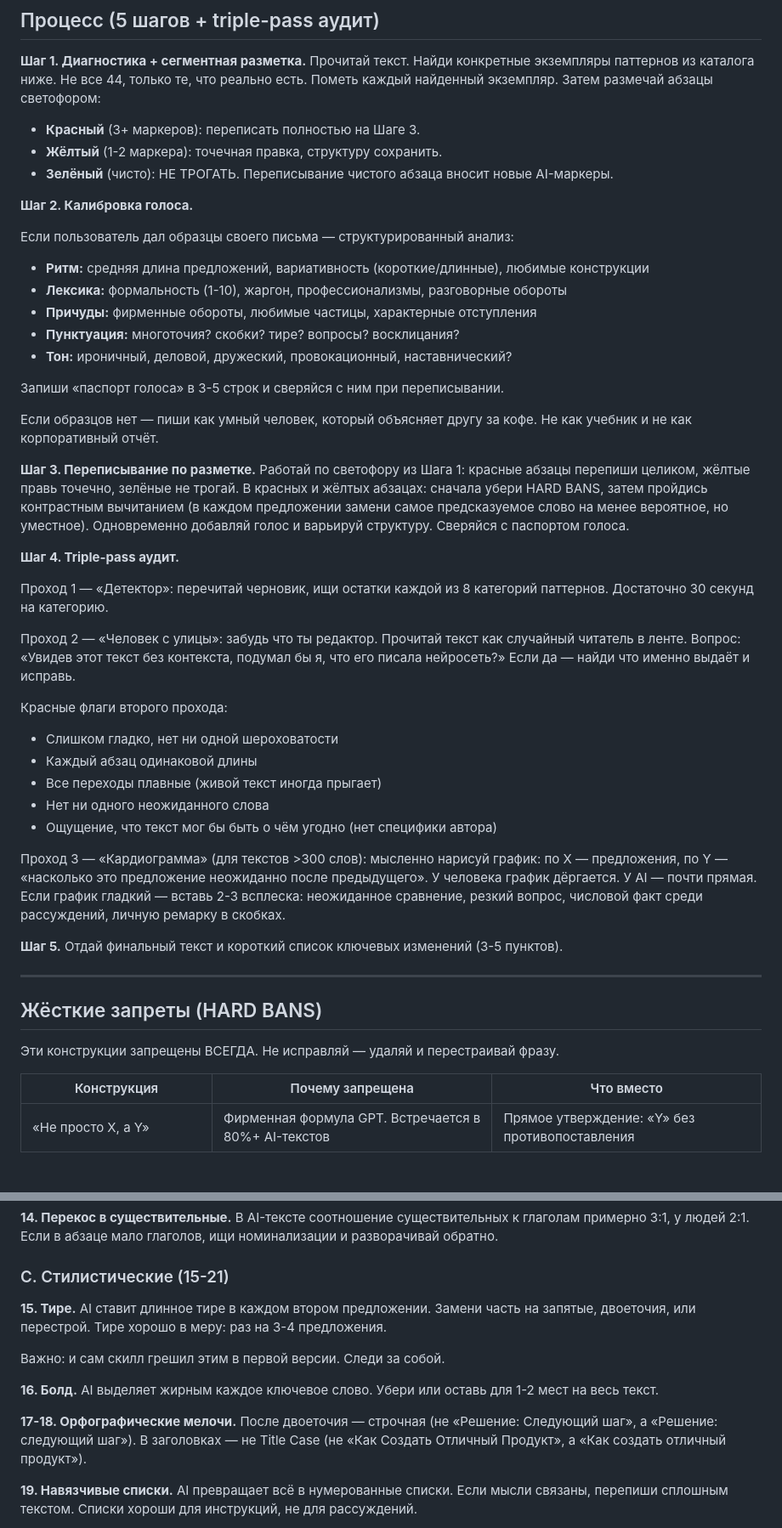
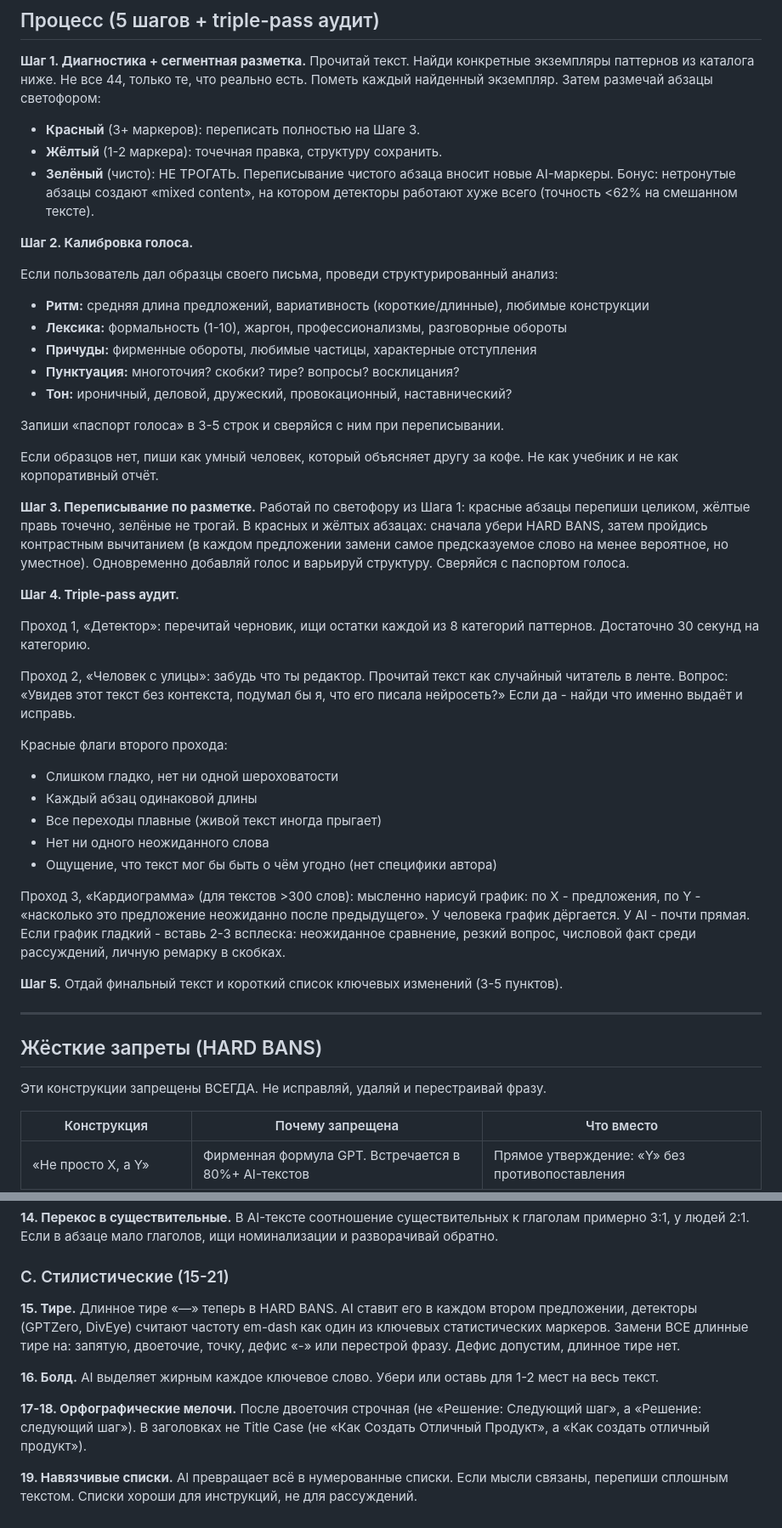
Before and after one commit to ilyautov/humanizer-ru, a Markdown page: skills/humanizer-ru/SKILL.md, 2 parts joined by grey strips. Shown at 85% size. Rendered like a GitHub page; blank space fills up the shorter version.

Commit message:
Updated to v2.2: detector awareness + em-dash hard ban
Co-Authored-By: Claude Opus 4.6 <noreply@anthropic.com>

```diff
--- a/skills/humanizer-ru/SKILL.md
+++ b/skills/humanizer-ru/SKILL.md
@@ -68,11 +82,11 @@ description: "Скилл для очеловечивания русскоязы
 **Шаг 1. Диагностика + сегментная разметка.** Прочитай текст. Найди конкретные экземпляры паттернов из каталога ниже. Не все 44, только те, что реально есть. Пометь каждый найденный экземпляр. Затем размечай абзацы светофором:
 - **Красный** (3+ маркеров): переписать полностью на Шаге 3.
 - **Жёлтый** (1-2 маркера): точечная правка, структуру сохранить.
-- **Зелёный** (чисто): НЕ ТРОГАТЬ. Переписывание чистого абзаца вносит новые AI-маркеры.
+- **Зелёный** (чисто): НЕ ТРОГАТЬ. Переписывание чистого абзаца вносит новые AI-маркеры. Бонус: нетронутые абзацы создают «mixed content», на котором детекторы работают хуже всего (точность <62% на смешанном тексте).
 
 **Шаг 2. Калибровка голоса.**
 
-Если пользователь дал образцы своего письма — структурированный анализ:
+Если пользователь дал образцы своего письма, проведи структурированный анализ:
 - **Ритм:** средняя длина предложений, вариативность (короткие/длинные), любимые конструкции
 - **Лексика:** формальность (1-10), жаргон, профессионализмы, разговорные обороты
 - **Причуды:** фирменные обороты, любимые частицы, характерные отступления
@@ -81,15 +95,15 @@ description: "Скилл для очеловечивания русскоязы
 
 Запиши «паспорт голоса» в 3-5 строк и сверяйся с ним при переписывании.
 
-Если образцов нет — пиши как умный человек, который объясняет другу за кофе. Не как учебник и не как корпоративный отчёт.
+Если образцов нет, пиши как умный человек, который объясняет другу за кофе. Не как учебник и не как корпоративный отчёт.
 
 **Шаг 3. Переписывание по разметке.** Работай по светофору из Шага 1: красные абзацы перепиши целиком, жёлтые правь точечно, зелёные не трогай. В красных и жёлтых абзацах: сначала убери HARD BANS, затем пройдись контрастным вычитанием (в каждом предложении замени самое предсказуемое слово на менее вероятное, но уместное). Одновременно добавляй голос и варьируй структуру. Сверяйся с паспортом голоса.
 
 **Шаг 4. Triple-pass аудит.**
 
-Проход 1 — «Детектор»: перечитай черновик, ищи остатки каждой из 8 категорий паттернов. Достаточно 30 секунд на категорию.
+Проход 1, «Детектор»: перечитай черновик, ищи остатки каждой из 8 категорий паттернов. Достаточно 30 секунд на категорию.
 
-Проход 2 — «Человек с улицы»: забудь что ты редактор. Прочитай текст как случайный читатель в ленте. Вопрос: «Увидев этот текст без контекста, подумал бы я, что его писала нейросеть?» Если да — найди что именно выдаёт и исправь.
+Проход 2, «Человек с улицы»: забудь что ты редактор. Прочитай текст как случайный читатель в ленте. Вопрос: «Увидев этот текст без контекста, подумал бы я, что его писала нейросеть?» Если да - найди что именно выдаёт и исправь.
 
 Красные флаги второго прохода:
 - Слишком гладко, нет ни одной шероховатости
@@ -98,7 +112,7 @@ description: "Скилл для очеловечивания русскоязы
 - Нет ни одного неожиданного слова
 - Ощущение, что текст мог бы быть о чём угодно (нет специфики автора)
 
-Проход 3 — «Кардиограмма» (для текстов >300 слов): мысленно нарисуй график: по X — предложения, по Y — «насколько это предложение неожиданно после предыдущего». У человека график дёргается. У AI — почти прямая. Если график гладкий — вставь 2-3 всплеска: неожиданное сравнение, резкий вопрос, числовой факт среди рассуждений, личную ремарку в скобках.
+Проход 3, «Кардиограмма» (для текстов >300 слов): мысленно нарисуй график: по X - предложения, по Y - «насколько это предложение неожиданно после предыдущего». У человека график дёргается. У AI - почти прямая. Если график гладкий - вставь 2-3 всплеска: неожиданное сравнение, резкий вопрос, числовой факт среди рассуждений, личную ремарку в скобках.
 
 **Шаг 5.** Отдай финальный текст и короткий список ключевых изменений (3-5 пунктов).
 
@@ -106,7 +120,7 @@ description: "Скилл для очеловечивания русскоязы
 
 ## Жёсткие запреты (HARD BANS)
 
-Эти конструкции запрещены ВСЕГДА. Не исправляй — удаляй и перестраивай фразу.
+Эти конструкции запрещены ВСЕГДА. Не исправляй, удаляй и перестраивай фразу.
 
 | Конструкция | Почему запрещена | Что вместо |
 |---|---|---|
@@ -169,13 +183,11 @@ description: "Скилл для очеловечивания русскоязы
 
 ### C. Стилистические (15-21)
 
-**15. Тире.** AI ставит длинное тире в каждом втором предложении. Замени часть на запятые, двоеточия, или перестрой. Тире хорошо в меру: раз на 3-4 предложения.
-
-Важно: и сам скилл грешил этим в первой версии. Следи за собой.
+**15. Тире.** Длинное тире «—» теперь в HARD BANS. AI ставит его в каждом втором предложении, детекторы (GPTZero, DivEye) считают частоту em-dash как один из ключевых статистических маркеров. Замени ВСЕ длинные тире на: запятую, двоеточие, точку, дефис «-» или перестрой фразу. Дефис допустим, длинное тире нет.
 
 **16. Болд.** AI выделяет жирным каждое ключевое слово. Убери или оставь для 1-2 мест на весь текст.
 
-**17-18. Орфографические мелочи.** После двоеточия — строчная (не «Решение: Следующий шаг», а «Решение: следующий шаг»). В заголовках — не Title Case (не «Как Создать Отличный Продукт», а «Как создать отличный продукт»).
+**17-18. Орфографические мелочи.** После двоеточия строчная (не «Решение: Следующий шаг», а «Решение: следующий шаг»). В заголовках не Title Case (не «Как Создать Отличный Продукт», а «Как создать отличный продукт»).
 
 **19. Навязчивые списки.** AI превращает всё в нумерованные списки. Если мысли связаны, перепиши сплошным текстом. Списки хороши для инструкций, не для рассуждений.
 
```
Also changed, not shown: other parts of skills/humanizer-ru/SKILL.md (+64 -33 lines), README.md (+3 -3 lines), README.ru.md (+3 -3 lines).
